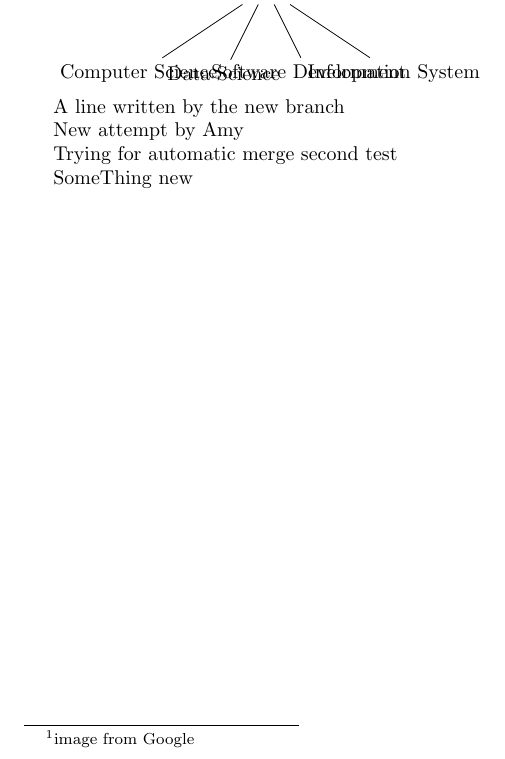
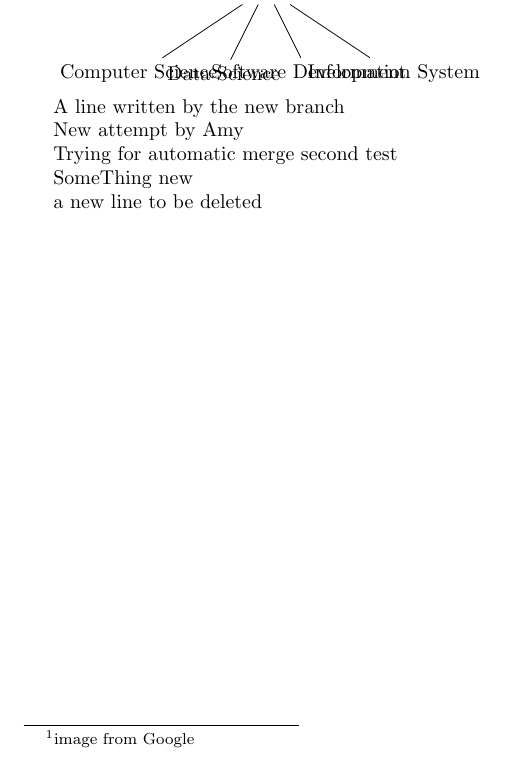
Before and after one commit to lisamy/Project2B, a LaTeX document (test.tex): part of page 1 of 2, cut so that both start at the same text. Compiled offline with pdfLaTeX.

Commit message:
new line

```diff
--- a/test.tex
+++ b/test.tex
@@ -47,4 +47,6 @@ Trying for automatic merge
 second test
 
 SomeThing new
+
+a new line to be deleted
 \end{document}
```
